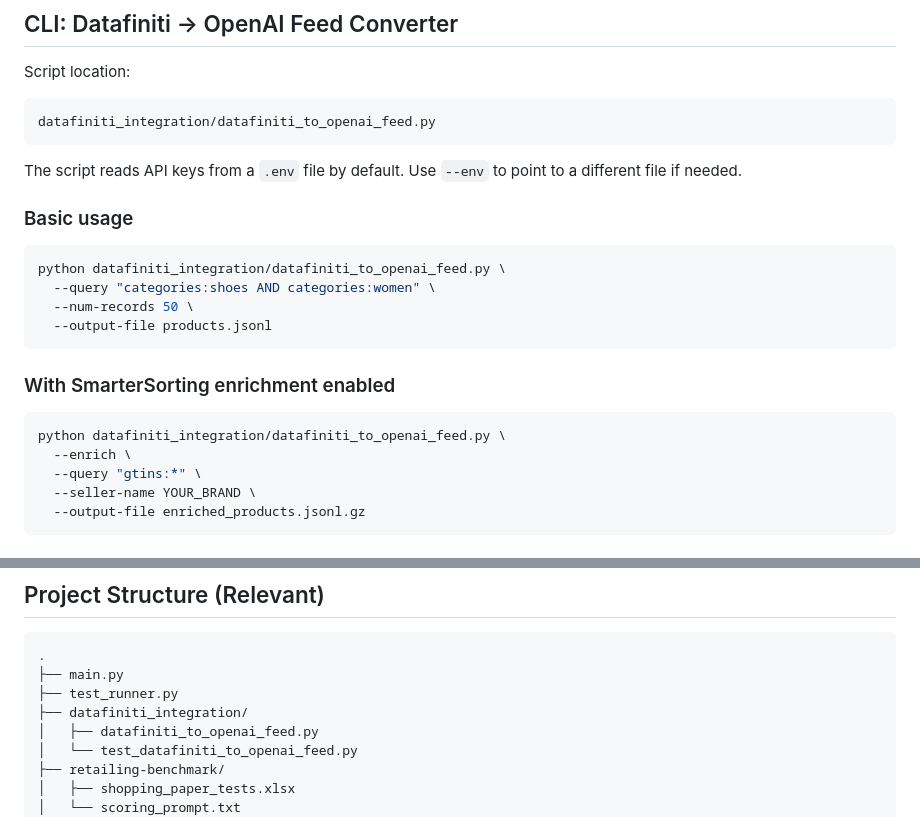
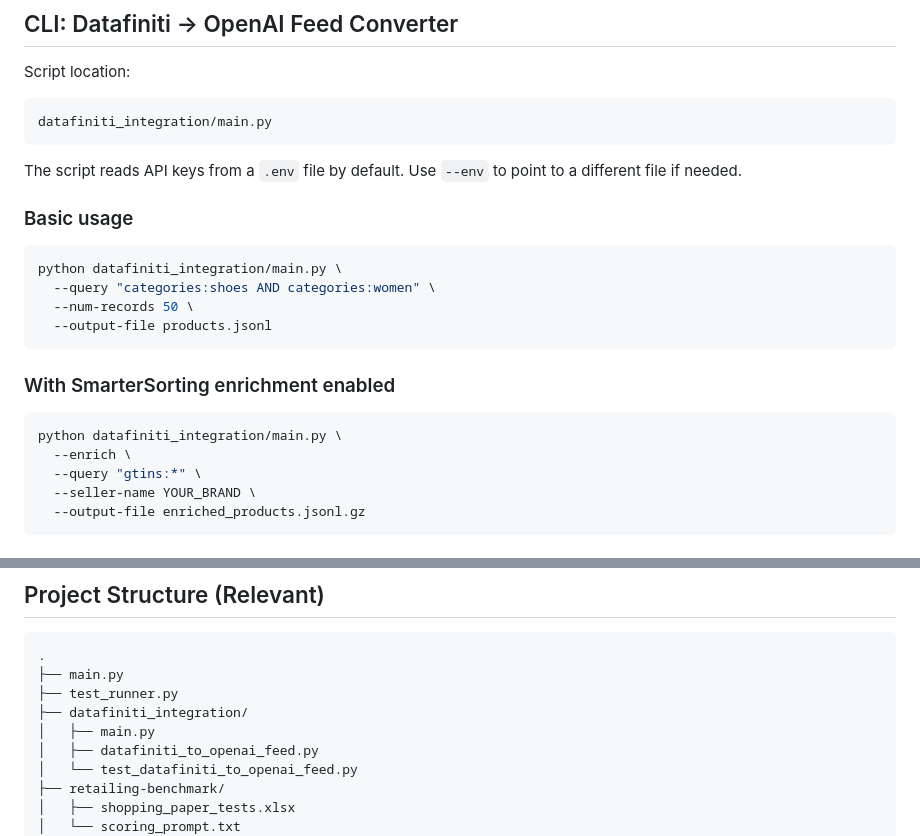
Before and after one commit to Smarter-Sorting/ai-agentic-retailing-benchmark, a Markdown page: datafiniti_integration/datafiniti_smartersorting_chatgptproductfeed.md, 2 parts joined by grey strips. Rendered like a GitHub page.

Commit message:
Update CLI documentation to reference main.py instead of datafiniti_to_openai_feed.py
Co-authored-by: ivanasy <34516002+ivanasy@users.noreply.github.com>

````diff
--- a/datafiniti_integration/datafiniti_smartersorting_chatgptproductfeed.md
+++ b/datafiniti_integration/datafiniti_smartersorting_chatgptproductfeed.md
@@ -164,7 +164,7 @@ The integration attempts to populate **all possible fields** when data is availa
 Script location:
 
 ```
-datafiniti_integration/datafiniti_to_openai_feed.py
+datafiniti_integration/main.py
 ```
 
 The script reads API keys from a `.env` file by default. Use `--env` to point
@@ -173,7 +173,7 @@ to a different file if needed.
 ### Basic usage
 
 ```bash
-python datafiniti_integration/datafiniti_to_openai_feed.py \
+python datafiniti_integration/main.py \
   --query "categories:shoes AND categories:women" \
   --num-records 50 \
   --output-file products.jsonl
@@ -182,7 +182,7 @@ python datafiniti_integration/datafiniti_to_openai_feed.py \
 ### With SmarterSorting enrichment enabled
 
 ```bash
-python datafiniti_integration/datafiniti_to_openai_feed.py \
+python datafiniti_integration/main.py \
   --enrich \
   --query "gtins:*" \
   --seller-name YOUR_BRAND \
@@ -259,6 +259,7 @@ SMARTERSORTING_API_KEY=...
 ├── main.py
 ├── test_runner.py
 ├── datafiniti_integration/
+│   ├── main.py
 │   ├── datafiniti_to_openai_feed.py
 │   └── test_datafiniti_to_openai_feed.py
 ├── retailing-benchmark/
````
